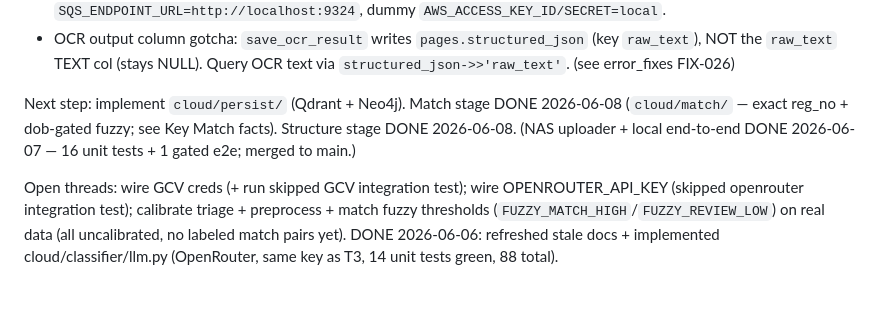
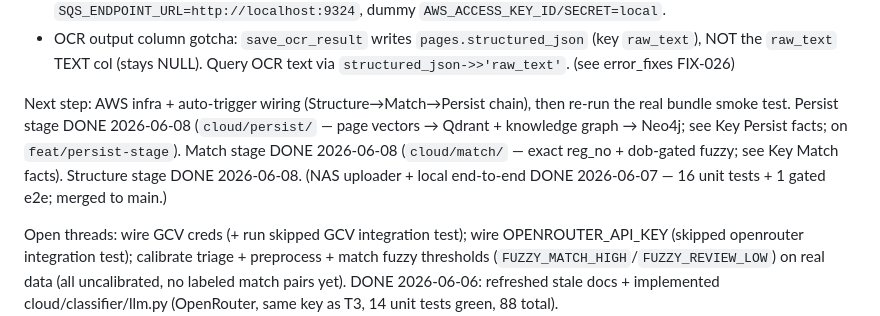
Before and after one commit to shreyas-wargstech/doc-pipeline, a Markdown page: CLAUDE.md, the part around the change. Rendered like a GitHub page; blank space fills up the shorter version.

```diff
--- a/CLAUDE.md
+++ b/CLAUDE.md
@@ -103,7 +103,7 @@ Key NAS uploader facts (2026-06-07, remember):
 - **Local SQS = real, via elasticmq** (docker-compose; `elasticmq.conf` pre-declares `ocr-queue.fifo`). `scripts/init_sqs.py` (in `init_all`), `make ocr-worker` (`scripts/run_ocr_worker.py` drains queue → `consumer.process_record`, delete-on-success). `.env`: `SQS_OCR_QUEUE_URL=http://localhost:9324/000000000000/ocr-queue.fifo`, `SQS_ENDPOINT_URL=http://localhost:9324`, dummy `AWS_ACCESS_KEY_ID/SECRET=local`.
 - OCR output column gotcha: `save_ocr_result` writes `pages.structured_json` (key `raw_text`), NOT the `raw_text` TEXT col (stays NULL). Query OCR text via `structured_json->>'raw_text'`. (see error_fixes FIX-026)
 
-Next step: implement `cloud/persist/` (Qdrant + Neo4j). Match stage DONE 2026-06-08 (`cloud/match/` — exact reg_no + dob-gated fuzzy; see Key Match facts). Structure stage DONE 2026-06-08. (NAS uploader + local end-to-end DONE 2026-06-07 — 16 unit tests + 1 gated e2e; merged to main.)
+Next step: AWS infra + auto-trigger wiring (Structure→Match→Persist chain), then re-run the real bundle smoke test. Persist stage DONE 2026-06-08 (`cloud/persist/` — page vectors → Qdrant + knowledge graph → Neo4j; see Key Persist facts; on `feat/persist-stage`). Match stage DONE 2026-06-08 (`cloud/match/` — exact reg_no + dob-gated fuzzy; see Key Match facts). Structure stage DONE 2026-06-08. (NAS uploader + local end-to-end DONE 2026-06-07 — 16 unit tests + 1 gated e2e; merged to main.)
 
 Open threads: wire GCV creds (+ run skipped GCV integration test); wire OPENROUTER_API_KEY (skipped openrouter integration test); calibrate triage + preprocess + match fuzzy thresholds (`FUZZY_MATCH_HIGH`/`FUZZY_REVIEW_LOW`) on real data (all uncalibrated, no labeled match pairs yet). DONE 2026-06-06: refreshed stale docs + implemented cloud/classifier/llm.py (OpenRouter, same key as T3, 14 unit tests green, 88 total).
 
```
